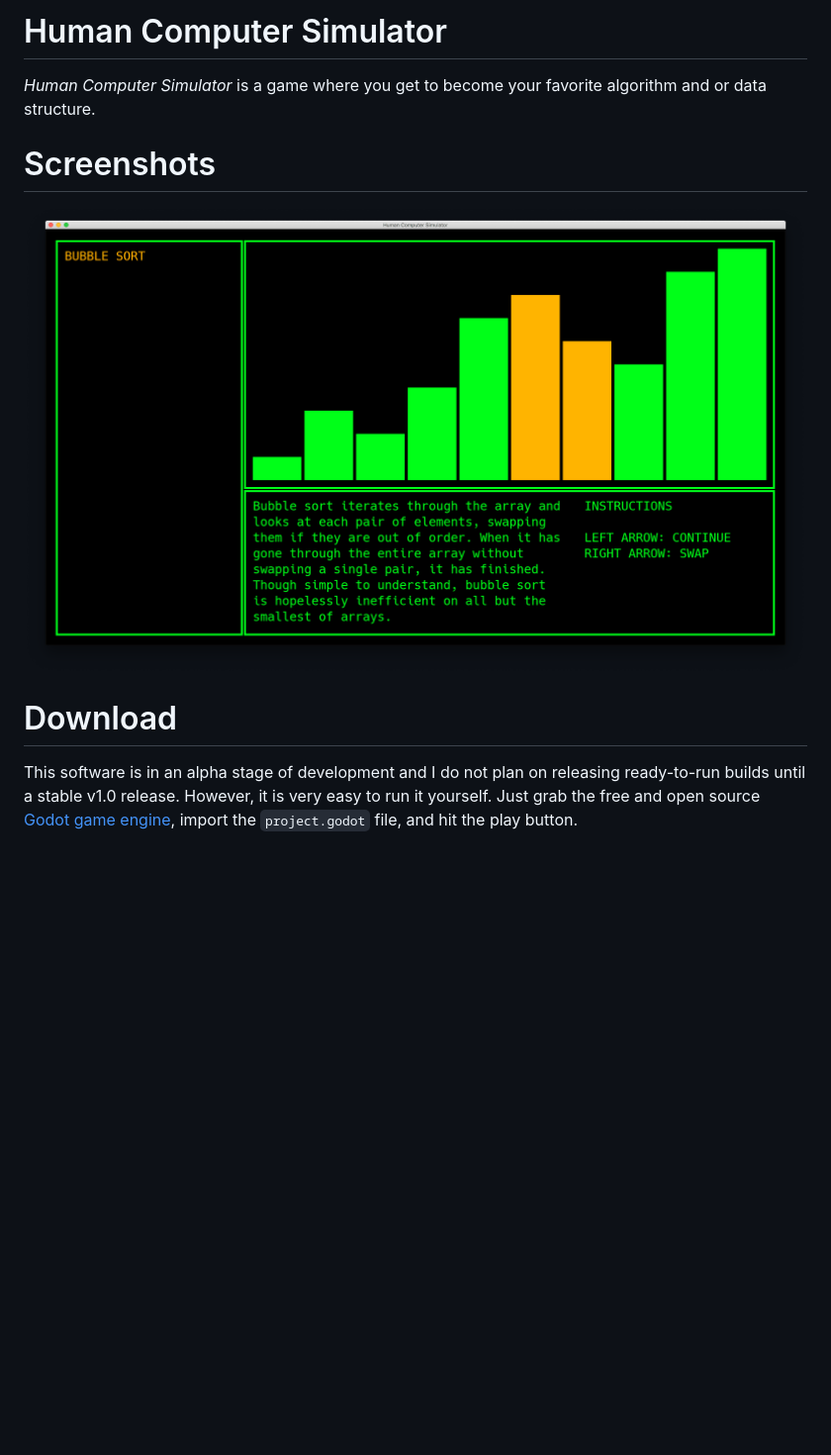
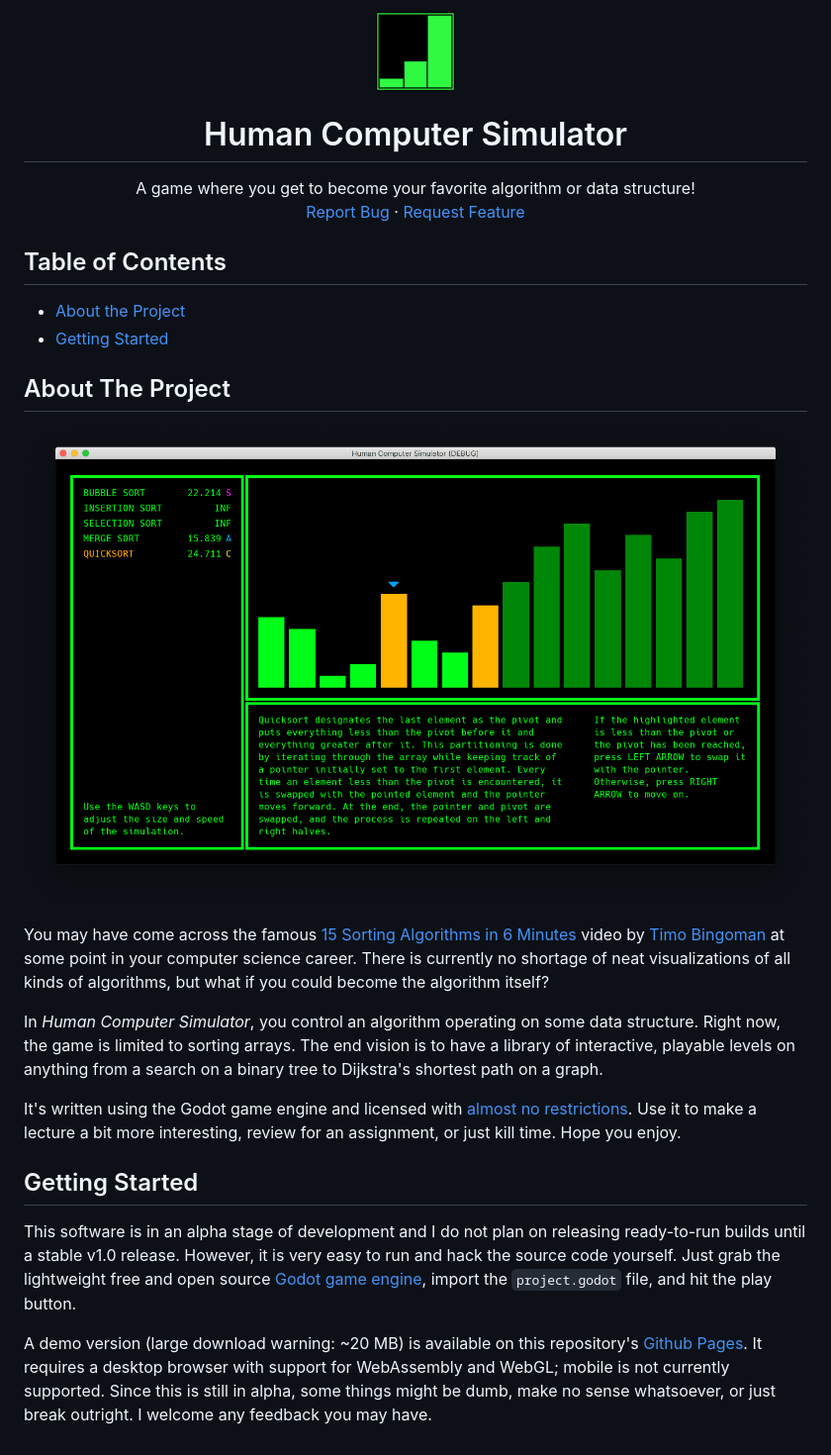
Before and after one commit to danielzting/algorithm-simulator, a Markdown page: README.md, the part around the change. Shown: that part at 99% size. Drawn GitHub-style; pictures changed too: assets/levels.png; blank space fills up the shorter version.

Commit message:
chore: update README and add issue templates

```diff
--- a/README.md
+++ b/README.md
@@ -1,13 +1,35 @@
-# Human Computer Simulator
-*Human Computer Simulator* is a game where you get to become your
-favorite algorithm and or data structure.
+<br />
+<p align="center">
+  <img src="assets/icon.png" alt="Logo" width="80" height="80">
 
-# Screenshots
-![Level Select](assets/levels.png)
+  <h1 align="center">Human Computer Simulator</h1>
 
-# Download
-This software is in an alpha stage of development and I do not plan on
-releasing ready-to-run builds until a stable v1.0 release. However, it
-is very easy to run it yourself. Just grab the free and open source
-[Godot game engine](https://godotengine.org), import the `project.godot`
-file, and hit the play button.
+  <p align="center">
+    A game where you get to become your favorite algorithm or data structure!
+    <br />
+    <a href="https://github.com/DanielZTing/human-computer-simulator/issues/new?template=bug_report.md">Report Bug</a>
+    ·
+    <a href="https://github.com/DanielZTing/human-computer-simulator/issues/new?template=feature_request.md">Request Feature</a>
+  </p>
+</p>
+
+## Table of Contents
+
+* [About the Project](#about-the-project)
+* [Getting Started](#getting-started)
+
+## About The Project
+
+![Level select screen](assets/levels.png)
+
+You may have come across the famous [15 Sorting Algorithms in 6 Minutes](https://www.youtube.com/watch?v=kPRA0W1kECg) video by [Timo Bingoman](https://github.com/bingmann) at some point in your computer science career. There is currently no shortage of neat visualizations of all kinds of algorithms, but what if you could become the algorithm itself?
+
+In *Human Computer Simulator*, you control an algorithm operating on some data structure. Right now, the game is limited to sorting arrays. The end vision is to have a library of interactive, playable levels on anything from a search on a binary tree to Dijkstra's shortest path on a graph.
+
+It's written using the Godot game engine and licensed with [almost no restrictions](LICENSE.txt). Use it to make a lecture a bit more interesting, review for an assignment, or just kill time. Hope you enjoy.
+
+## Getting Started
+
+This software is in an alpha stage of development and I do not plan on releasing ready-to-run builds until a stable v1.0 release. However, it is very easy to run and hack the source code yourself. Just grab the lightweight free and open source [Godot game engine](https://godotengine.org/download), import the `project.godot` file, and hit the play button.
+
+A demo version (large download warning: ~20 MB) is available on this repository's [Github Pages](https://danielzting.github.io/human-computer-simulator). It requires a desktop browser with support for WebAssembly and WebGL; mobile is not currently supported. Since this is still in alpha, some things might be dumb, make no sense whatsoever, or just break outright. I welcome any feedback you may have.
```
Also changed, not shown: .github/ISSUE_TEMPLATE/bug_report.md (added, +38 -0 lines), .github/ISSUE_TEMPLATE/feature_request.md (added, +20 -0 lines), CONTRIBUTING.md (added, +4 -0 lines).
